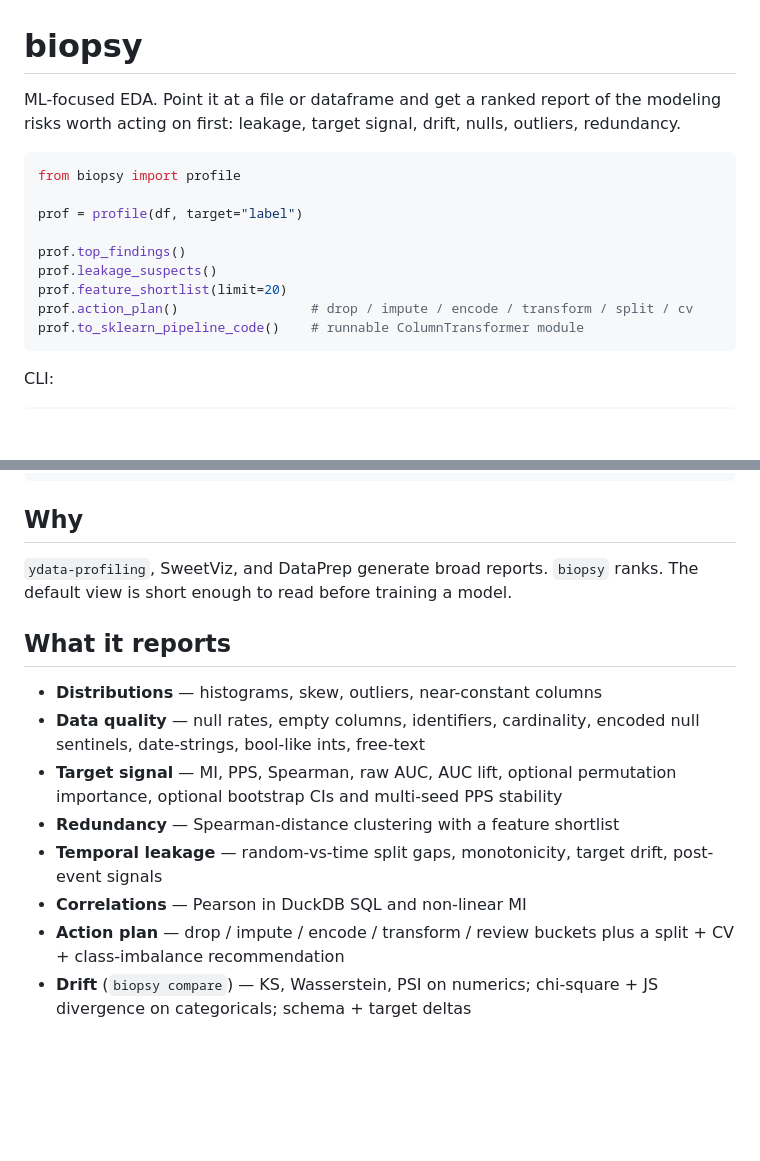
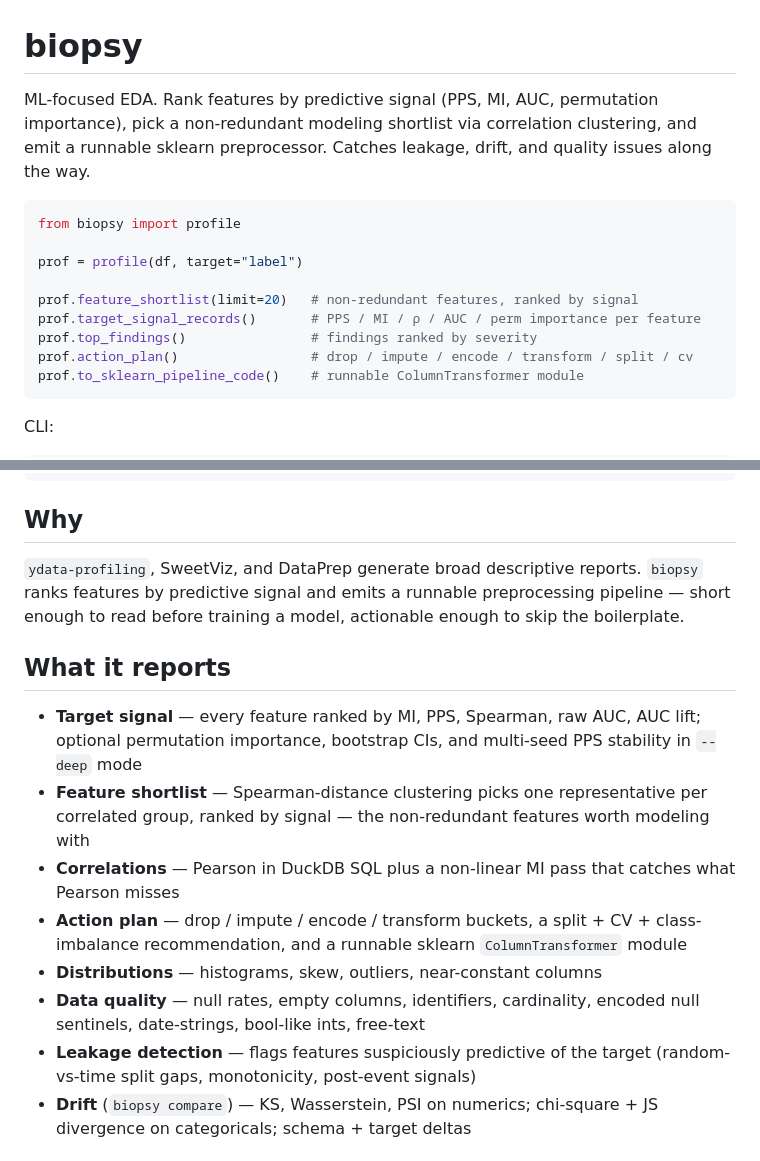
Before and after one commit to adamthuvesen/biopsy, a Markdown page: README.md, 2 parts joined by grey strips. Drawn GitHub-style; blank space fills up the shorter version.

Commit message:
docs(readme): lead with predictive signal + shortlist, not just risk detection

````diff
--- a/README.md
+++ b/README.md
@@ -1,16 +1,15 @@
 # biopsy
 
-
-ML-focused EDA. Point it at a file or dataframe and get a ranked report of the modeling risks worth acting on first: leakage, target signal, drift, nulls, outliers, redundancy.
+ML-focused EDA. Rank features by predictive signal (PPS, MI, AUC, permutation importance), pick a non-redundant modeling shortlist via correlation clustering, and emit a runnable sklearn preprocessor. Catches leakage, drift, and quality issues along the way.
 
 ```python
 from biopsy import profile
 
 prof = profile(df, target="label")
 
-prof.top_findings()
-prof.leakage_suspects()
-prof.feature_shortlist(limit=20)
+prof.feature_shortlist(limit=20)   # non-redundant features, ranked by signal
+prof.target_signal_records()       # PPS / MI / ρ / AUC / perm importance per feature
+prof.top_findings()                # findings ranked by severity
 prof.action_plan()                 # drop / impute / encode / transform / split / cv
 prof.to_sklearn_pipeline_code()    # runnable ColumnTransformer module
 ```
@@ -29,17 +28,17 @@ biopsy demo --rows 5000
 
 ## Why
 
-`ydata-profiling`, SweetViz, and DataPrep generate broad reports. `biopsy` ranks. The default view is short enough to read before training a model.
+`ydata-profiling`, SweetViz, and DataPrep generate broad descriptive reports. `biopsy` ranks features by predictive signal and emits a runnable preprocessing pipeline — short enough to read before training a model, actionable enough to skip the boilerplate.
 
 ## What it reports
 
+- **Target signal** — every feature ranked by MI, PPS, Spearman, raw AUC, AUC lift; optional permutation importance, bootstrap CIs, and multi-seed PPS stability in `--deep` mode
+- **Feature shortlist** — Spearman-distance clustering picks one representative per correlated group, ranked by signal — the non-redundant features worth modeling with
+- **Correlations** — Pearson in DuckDB SQL plus a non-linear MI pass that catches what Pearson misses
+- **Action plan** — drop / impute / encode / transform buckets, a split + CV + class-imbalance recommendation, and a runnable sklearn `ColumnTransformer` module
 - **Distributions** — histograms, skew, outliers, near-constant columns
 - **Data quality** — null rates, empty columns, identifiers, cardinality, encoded null sentinels, date-strings, bool-like ints, free-text
-- **Target signal** — MI, PPS, Spearman, raw AUC, AUC lift, optional permutation importance, optional bootstrap CIs and multi-seed PPS stability
-- **Redundancy** — Spearman-distance clustering with a feature shortlist
-- **Temporal leakage** — random-vs-time split gaps, monotonicity, target drift, post-event signals
-- **Correlations** — Pearson in DuckDB SQL and non-linear MI
-- **Action plan** — drop / impute / encode / transform / review buckets plus a split + CV + class-imbalance recommendation
+- **Leakage detection** — flags features suspiciously predictive of the target (random-vs-time split gaps, monotonicity, post-event signals)
 - **Drift** (`biopsy compare`) — KS, Wasserstein, PSI on numerics; chi-square + JS divergence on categoricals; schema + target deltas
 
 ## Install
````
